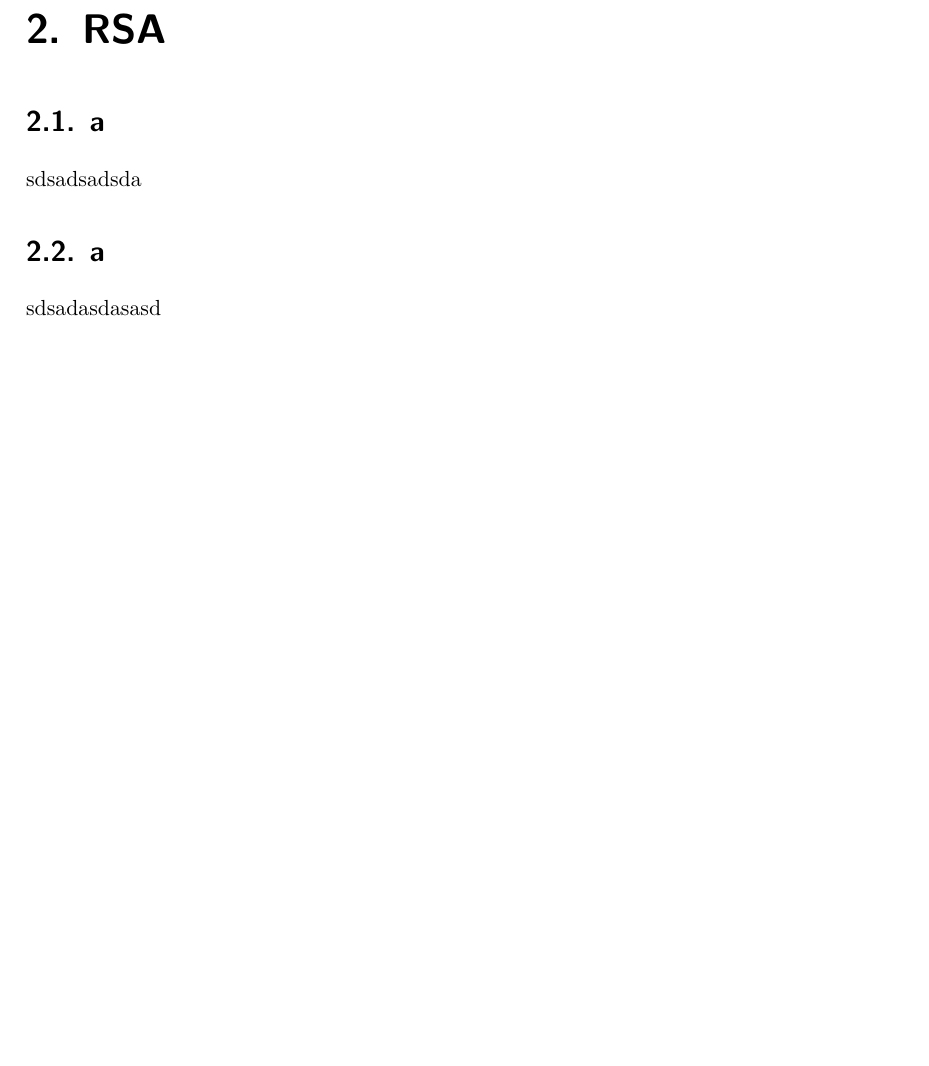
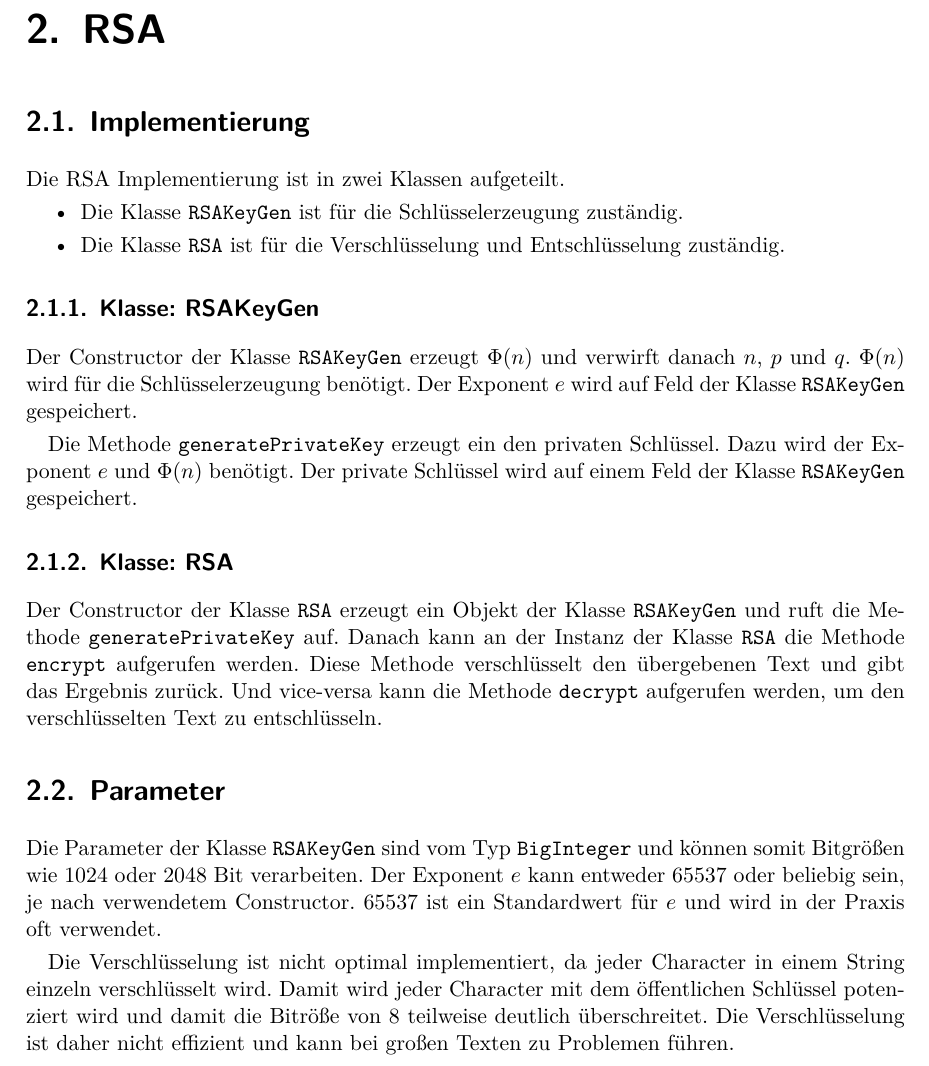
Before and after one commit to Herschdorfer/crypt-basics, a LaTeX thesis (doc/thesis.tex, which reads doc/rsa.tex): part of page 4 of 9, cut so that both start at the same text, the shorter picture padded with empty space. Compiled offline with XeLaTeX.

Commit message:
Refactor RSA implementation and add documentation

```diff
--- a/doc/rsa.tex
+++ b/doc/rsa.tex
@@ -1,8 +1,24 @@
 \chapter{RSA}
 \label{chap:back}
 
-\section[Implementierung]
-asdsadsadsda
+\section{Implementierung}
+Die RSA Implementierung ist in zwei Klassen aufgeteilt.
+\begin{itemize}
+	\item Die Klasse \texttt{RSAKeyGen} ist für die Schlüsselerzeugung zuständig.
+	\item Die Klasse \texttt{RSA} ist für die Verschlüsselung und Entschlüsselung zuständig.
+\end{itemize}
 
-\section[Parameter]
-asdsadasdasasd
+\subsection{Klasse: RSAKeyGen}
+Der Constructor der Klasse \texttt{RSAKeyGen} erzeugt $\Phi(n)$ und verwirft danach $n$, $p$ und $q$. $\Phi(n)$ wird für die Schlüsselerzeugung benötigt. Der Exponent $e$ wird auf Feld der Klasse \texttt{RSAKeyGen} gespeichert.
+
+Die Methode \texttt{generatePrivateKey} erzeugt ein den privaten Schlüssel. Dazu wird der Exponent $e$ und $\Phi(n)$ benötigt. Der private Schlüssel wird auf einem Feld der Klasse \texttt{RSAKeyGen} gespeichert.
+
+\subsection{Klasse: RSA}
+Der Constructor der Klasse \texttt{RSA} erzeugt ein Objekt der Klasse \texttt{RSAKeyGen} und ruft die Methode \texttt{generatePrivateKey} auf.
+Danach kann an der Instanz der Klasse \texttt{RSA} die Methode \texttt{encrypt} aufgerufen werden. Diese Methode verschlüsselt den übergebenen Text und gibt das Ergebnis zurück.
+Und vice-versa kann die Methode \texttt{decrypt} aufgerufen werden, um den verschlüsselten Text zu entschlüsseln.
+
+\section{Parameter}
+Die Parameter der Klasse \texttt{RSAKeyGen} sind vom Typ \texttt{BigInteger} und können somit Bitgrößen wie 1024 oder 2048 Bit verarbeiten. Der Exponent $e$ kann entweder 65537 oder beliebig sein, je nach verwendetem Constructor. 65537 ist ein Standardwert für $e$ und wird in der Praxis oft verwendet.
+
+Die Verschlüsselung ist nicht optimal implementiert, da jeder Character in einem String einzeln verschlüsselt wird. Damit wird jeder Character mit dem öffentlichen Schlüssel potenziert wird und damit die Bitröße von 8 teilweise deutlich überschreitet. Die Verschlüsselung ist daher nicht effizient und kann bei großen Texten zu Problemen führen.
```
